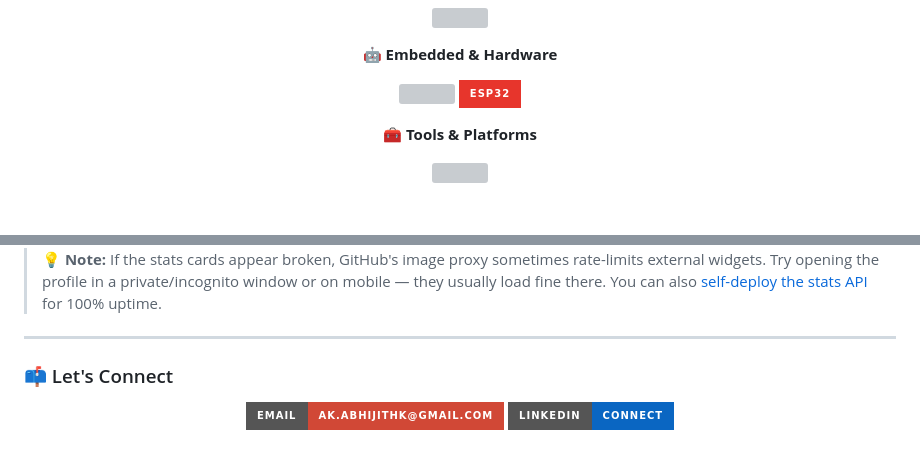
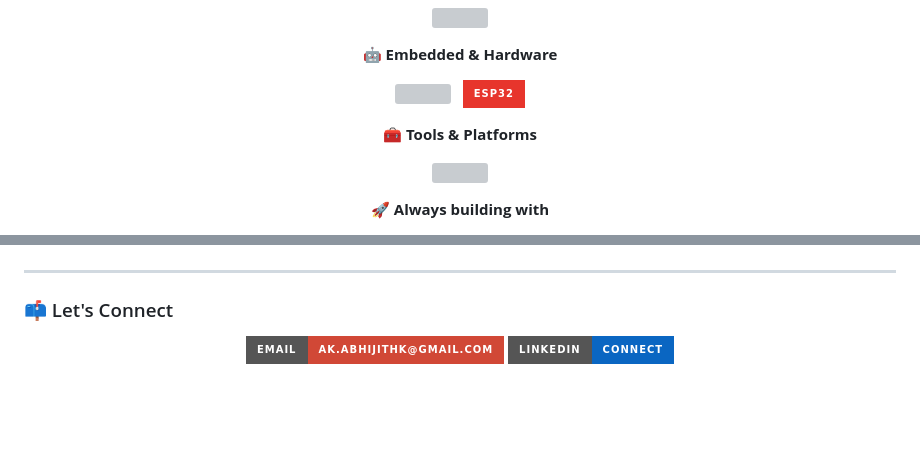
Before and after one commit to abhijithk-ak/abhijithk-ak, a Markdown page: README.md, 2 parts joined by grey strips. Rendered like a GitHub page; badges without logos; blank space fills up the shorter version; grey boxes are pictures that could not be loaded.

Commit message:
Refactor README structure and content
Updated README.md to enhance content and layout.

```diff
--- a/README.md
+++ b/README.md
@@ -60,6 +60,7 @@ I'm a Computer Science Engineering graduate (2026) who builds full-stack product
 
 <p>
   <img src="https://skillicons.dev/icons?i=arduino&theme=dark" />
+  &nbsp;
   <img src="https://img.shields.io/badge/ESP32-E7352C?style=for-the-badge&logo=espressif&logoColor=white" />
 </p>
 
@@ -69,5 +70,5 @@ I'm a Computer Science Engineering graduate (2026) who builds full-stack product
   <img src="https://skillicons.dev/icons?i=git,github,vscode,postman,vercel&theme=dark&perline=5" />
 </p>
 
-</div>
+**🚀 Always building with**
 
@@ -129,7 +113,5 @@ I'm a Computer Science Engineering graduate (2026) who builds full-stack product
 
 </div>
-
-> 💡 **Note:** If the stats cards appear broken, GitHub's image proxy sometimes rate-limits external widgets. Try opening the profile in a private/incognito window or on mobile — they usually load fine there. You can also [self-deploy the stats API](https://github.com/anuraghazra/github-readme-stats#deploy-on-your-own-vercel-instance) for 100% uptime.
 
 ---
 
```
Also changed, not shown: other parts of README.md (+6 -27 lines).
